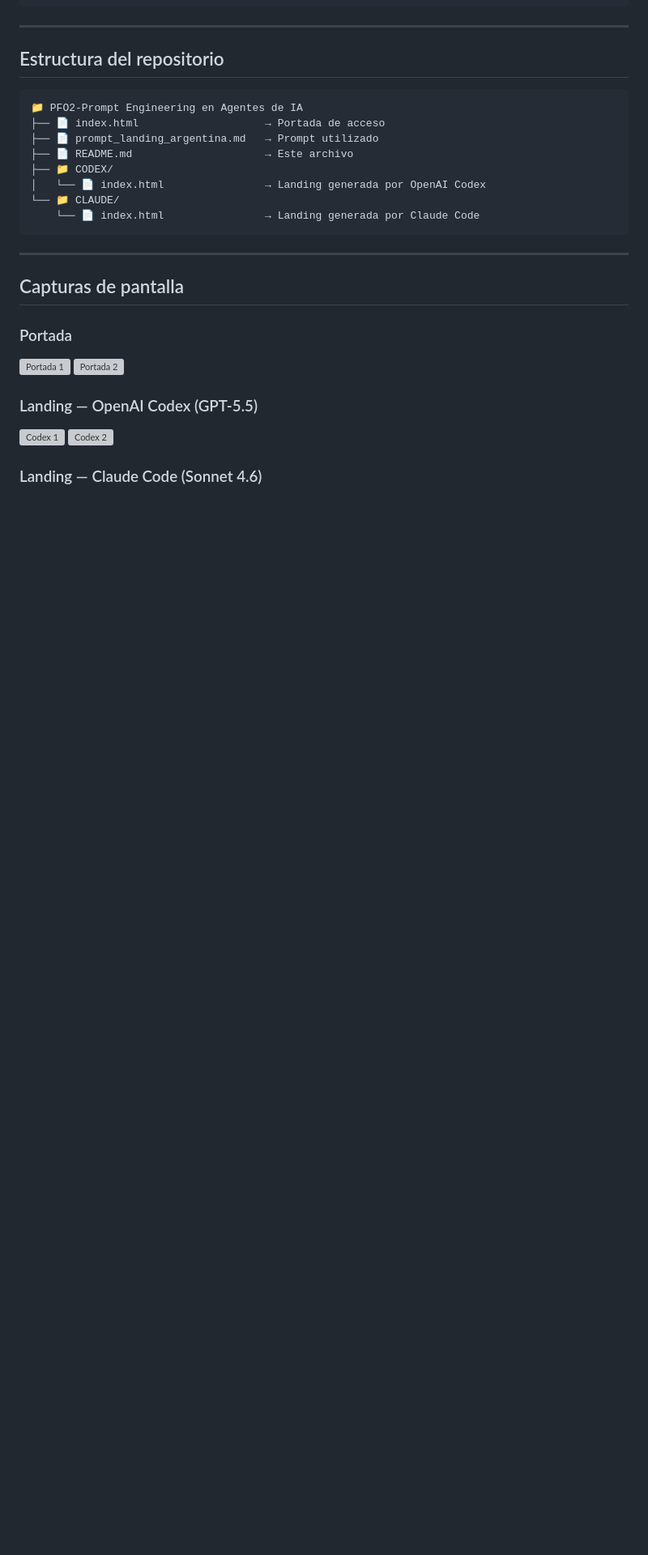
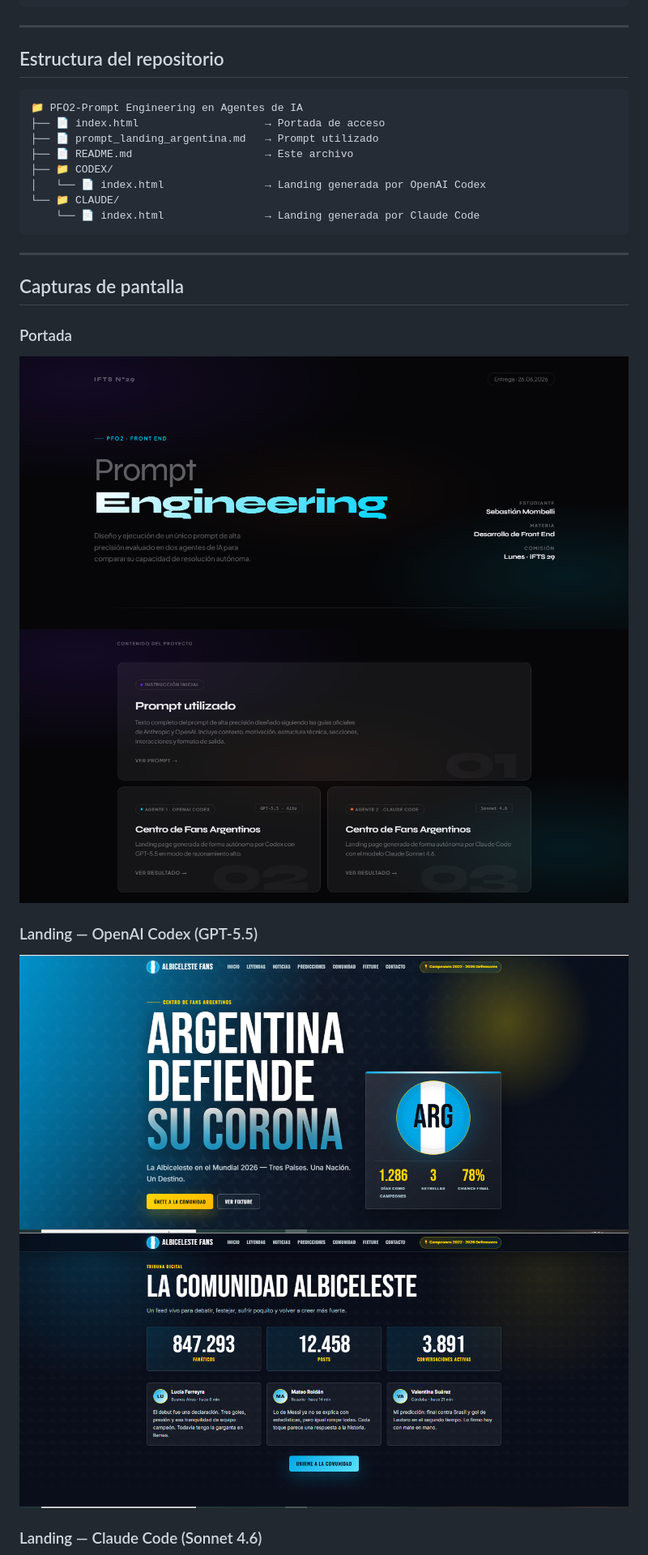
Before and after one commit to Seba2107/PFO2-Prompt-Engineering-Agentes-IA, a Markdown page: README.md, the part around one of its changes. Shown at 81% size. GitHub-like rendering; blank space fills up the shorter version; grey boxes are pictures that could not be loaded.

Commit message:
docs: capturas de pantalla agregadas

```diff
--- a/README.md
+++ b/README.md
@@ -200,11 +200,11 @@ El resultado debe ser comparable a una landing page profesional de un portal dep
 ## Capturas de pantalla
 
 ### Portada
-![Portada 1](screenshots/Portada1.png)
-![Portada 2](screenshots/Portada2.png)
+![Portada 1](screenshots/Portada1.PNG)
+![Portada 2](screenshots/Portada2.PNG)
 
 ### Landing — OpenAI Codex (GPT-5.5)
-![Codex 1](screenshots/Codex1.png)
-![Codex 2](screenshots/Codex2.png)
+![Codex 1](screenshots/Codex1.PNG)
+![Codex 2](screenshots/Codex2.PNG)
 
 ### Landing — Claude Code (Sonnet 4.6)
```
Also changed, not shown: other parts of README.md (+2 -2 lines).
